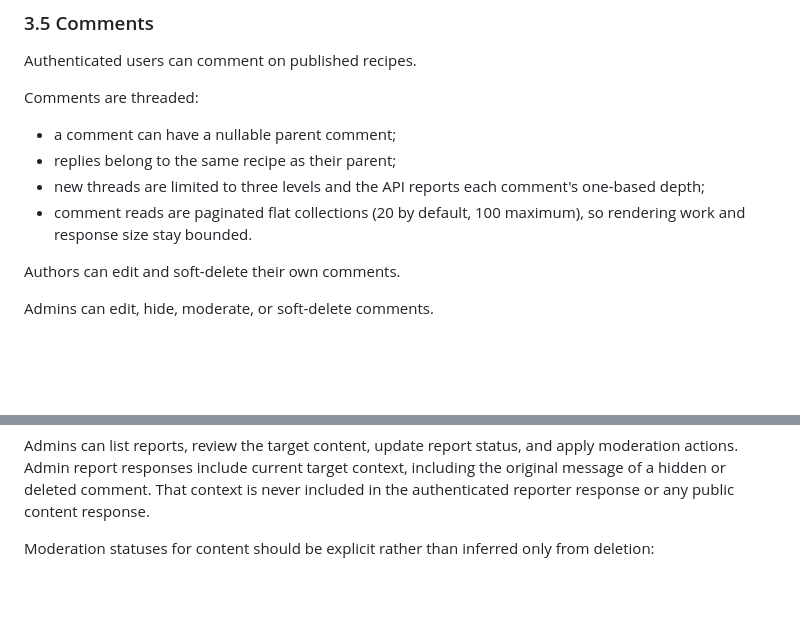
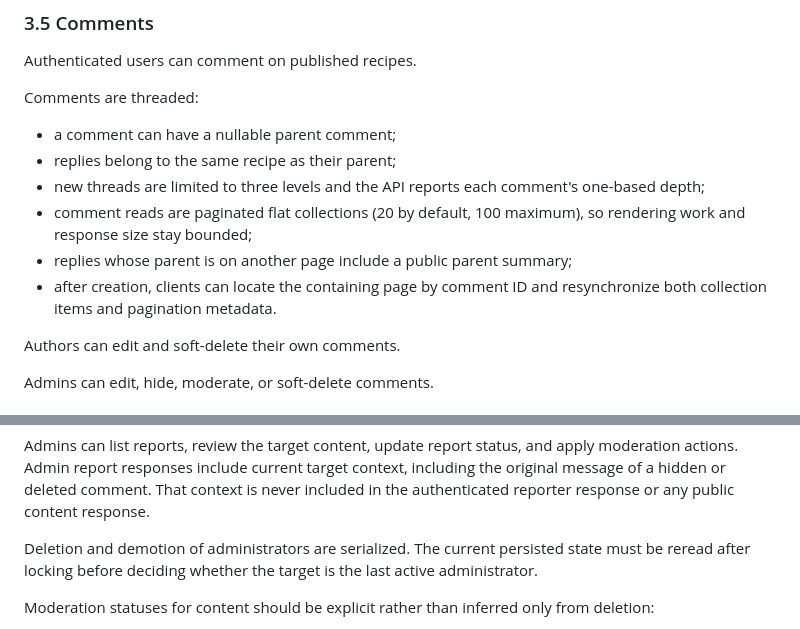
Before and after one commit to hvgochr/whatsinmybar, a Markdown page: docs/specifications.md, 2 parts joined by grey strips. Drawn GitHub-style; blank space fills up the shorter version.

```diff
--- a/docs/specifications.md
+++ b/docs/specifications.md
@@ -145,7 +145,10 @@ Comments are threaded:
 - new threads are limited to three levels and the API reports each comment's
   one-based depth;
 - comment reads are paginated flat collections (20 by default, 100 maximum),
-  so rendering work and response size stay bounded.
+  so rendering work and response size stay bounded;
+- replies whose parent is on another page include a public parent summary;
+- after creation, clients can locate the containing page by comment ID and
+  resynchronize both collection items and pagination metadata.
 
 Authors can edit and soft-delete their own comments.
 
@@ -183,6 +186,10 @@ Admins can list reports, review the target content, update report status, and ap
 Admin report responses include current target context, including the original
 message of a hidden or deleted comment. That context is never included in the
 authenticated reporter response or any public content response.
+
+Deletion and demotion of administrators are serialized. The current persisted
+state must be reread after locking before deciding whether the target is the
+last active administrator.
 
 Moderation statuses for content should be explicit rather than inferred only from deletion:
 
```
Also changed, not shown: docs/api.md (+16 -3 lines).
